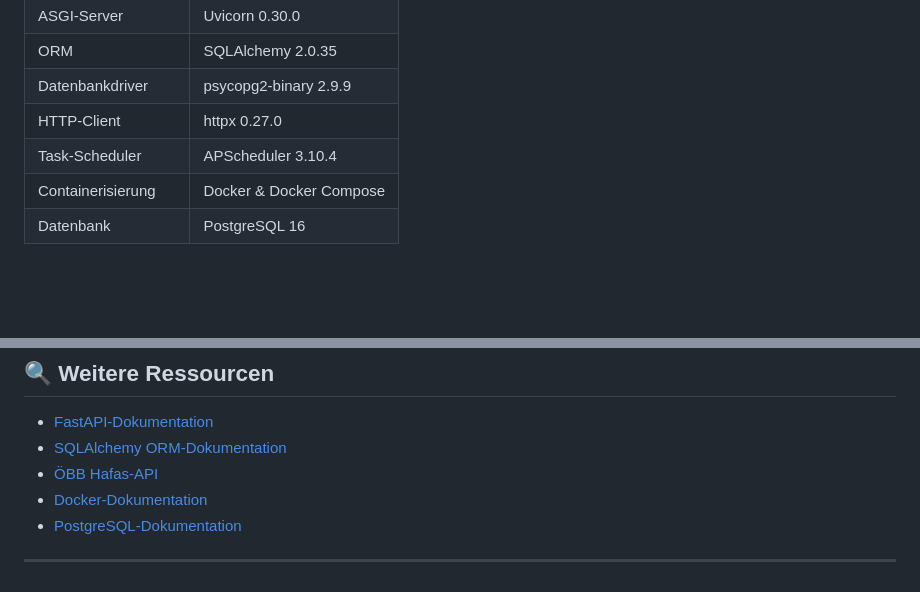
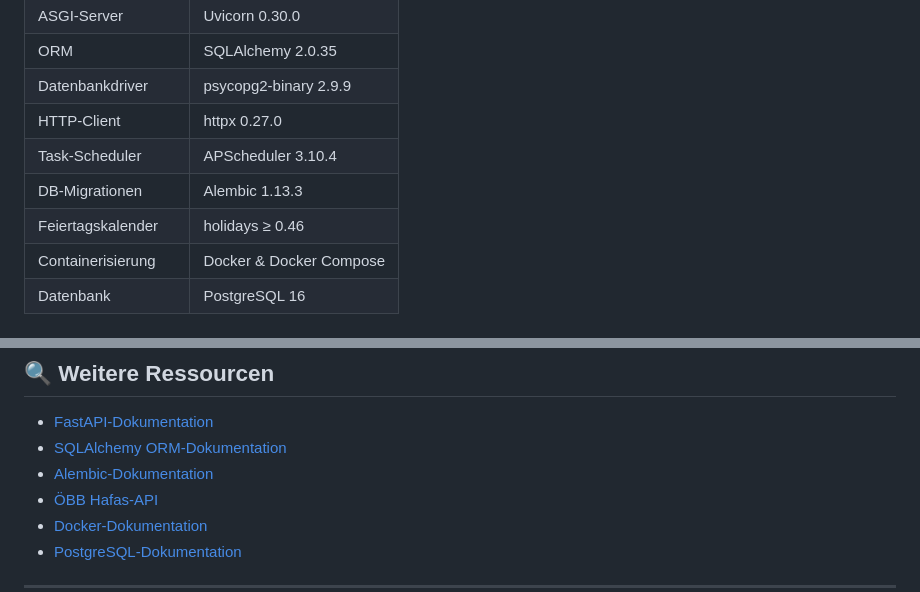
Before and after one commit to 4rr0wx/Train_Delay_Tracker, a Markdown page: README.md, 2 parts joined by grey strips. GitHub-like rendering; blank space fills up the shorter version.

```diff
--- a/README.md
+++ b/README.md
@@ -46,6 +47,8 @@ Das Projekt folgt einer **Client-Server-Architektur** mit Docker-Containerisieru
 | Datenbankdriver | psycopg2-binary 2.9.9 |
 | HTTP-Client | httpx 0.27.0 |
 | Task-Scheduler | APScheduler 3.10.4 |
+| DB-Migrationen | Alembic 1.13.3 |
+| Feiertagskalender | holidays ≥ 0.46 |
 | Containerisierung | Docker & Docker Compose |
 | Datenbank | PostgreSQL 16 |
 
@@ -271,6 +327,7 @@ Dieses Projekt ist unter der MIT-Lizenz lizenziert - siehe `LICENSE`-Datei für
 
 - [FastAPI-Dokumentation](https://fastapi.tiangolo.com/)
 - [SQLAlchemy ORM-Dokumentation](https://docs.sqlalchemy.org/)
+- [Alembic-Dokumentation](https://alembic.sqlalchemy.org/)
 - [ÖBB Hafas-API](https://oebb.macistry.com/)
 - [Docker-Dokumentation](https://docs.docker.com/)
 - [PostgreSQL-Dokumentation](https://www.postgresql.org/docs/)
```
Also changed, not shown: other parts of README.md (+79 -25 lines).
